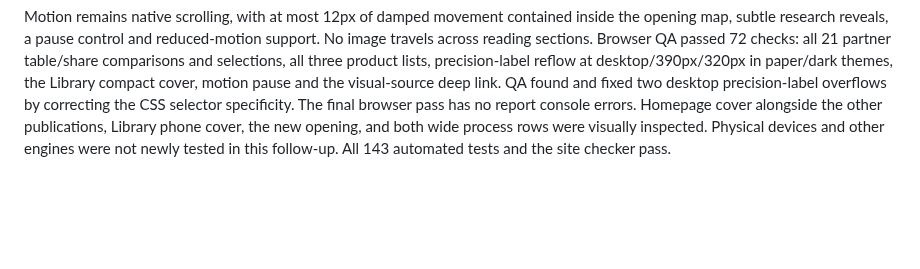
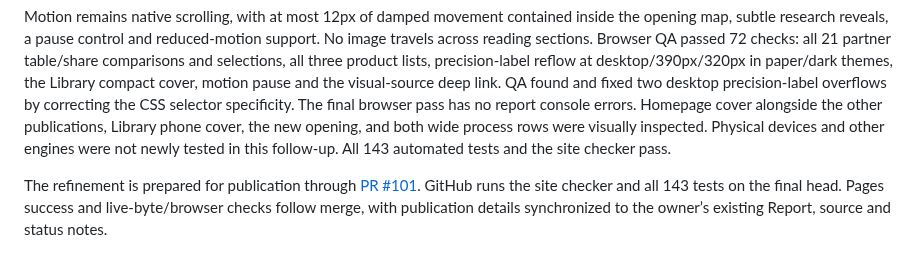
Before and after one commit to LonghandResearch/longhandresearch.github.io, a Markdown page: audits/RPT-017-nickel-preview.md, the part around the change. Drawn GitHub-style; blank space fills up the shorter version.

```diff
--- a/audits/RPT-017-nickel-preview.md
+++ b/audits/RPT-017-nickel-preview.md
@@ -575,3 +575,9 @@ The final browser pass has no report console errors. Homepage cover alongside th
 other publications, Library phone cover, the new opening, and both wide process
 rows were visually inspected. Physical devices and other engines were not newly
 tested in this follow-up. All 143 automated tests and the site checker pass.
+
+
+The refinement is prepared for publication through [PR #101](https://github.com/LonghandResearch/longhandresearch.github.io/pull/101).
+GitHub runs the site checker and all 143 tests on the final head. Pages success
+and live-byte/browser checks follow merge, with publication details synchronized
+to the owner’s existing Report, source and status notes.
```
Also changed, not shown: TASKS.md (+1 -1 lines).
